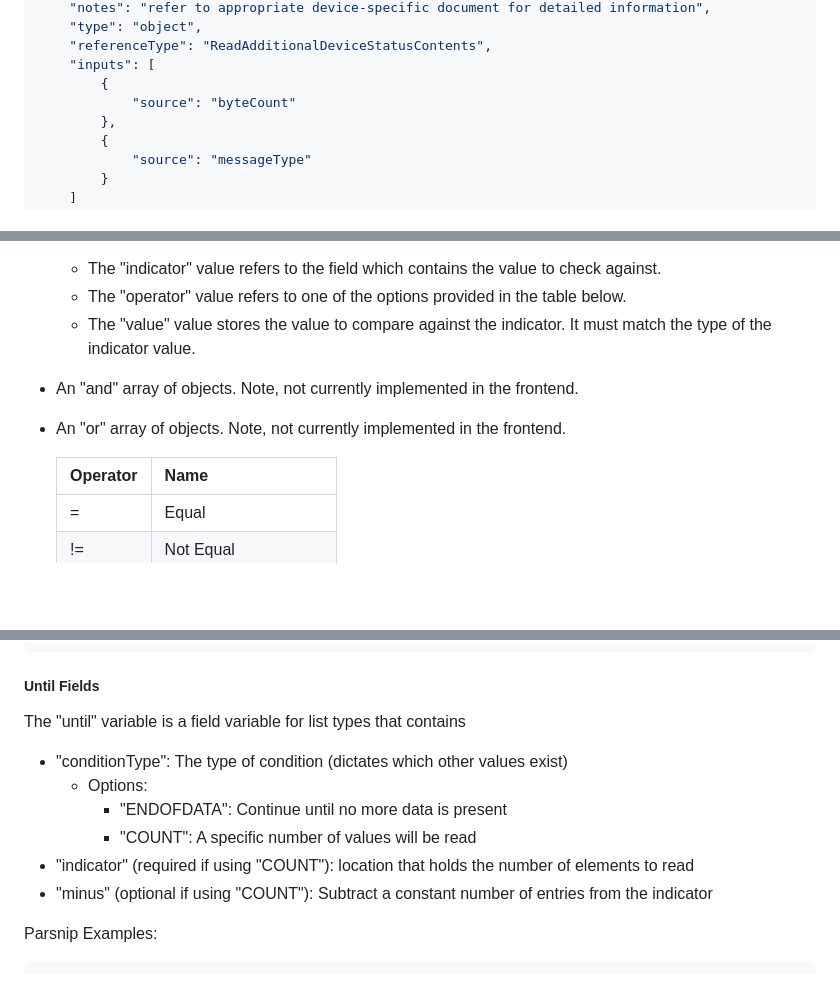
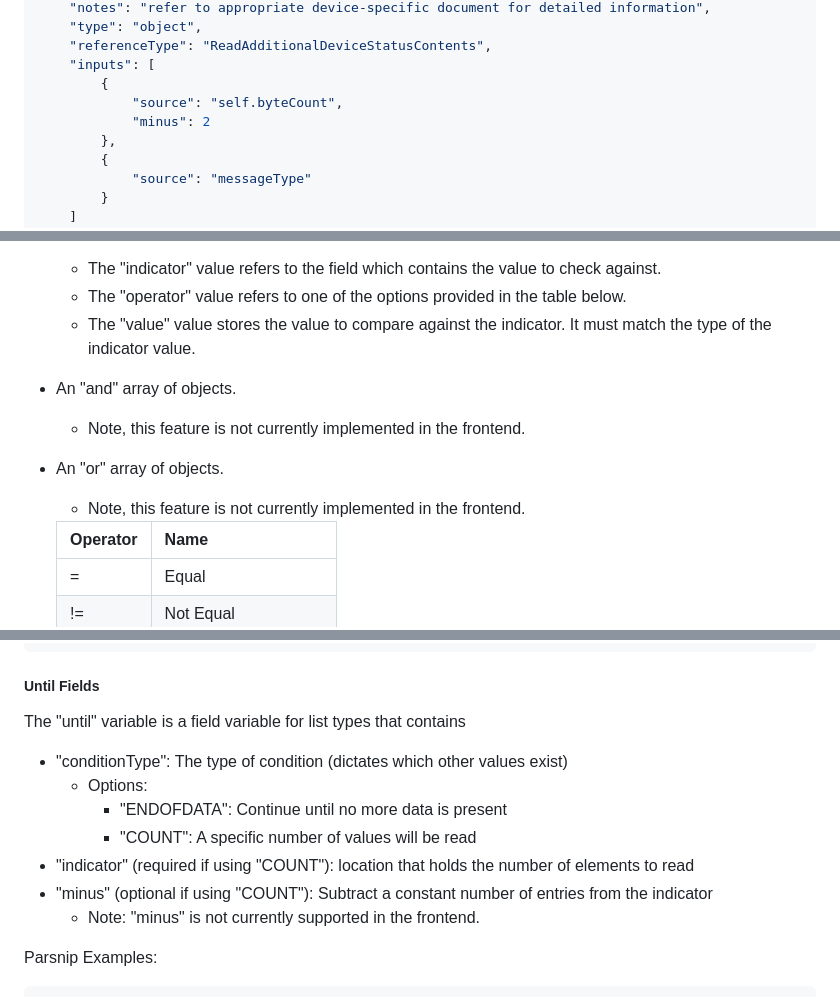
Before and after one commit to cisagov/parsnip, a Markdown page: docs/syntax.md, 3 parts joined by grey strips. Rendered like a GitHub page; blank space fills up the shorter version.

````diff
--- a/docs/syntax.md
+++ b/docs/syntax.md
@@ -409,7 +418,8 @@ Parsnip Examples:
     "referenceType": "ReadAdditionalDeviceStatusContents",
     "inputs": [
         {
-            "source": "byteCount"
+            "source": "self.byteCount",
+            "minus": 2
         },
         {
             "source": "messageType"
@@ -427,8 +437,10 @@ The "conditional" variable is set to one of the following:
     - The "indicator" value refers to the field which contains the value to check against.
     - The "operator" value refers to one of the options provided in the table below.
     - The "value" value stores the value to compare against the indicator. It must match the type of the indicator value.
-* An "and" array of objects. Note, not currently implemented in the frontend.
-* An "or" array of objects. Note, not currently implemented in the frontend.
+* An "and" array of objects.
+    - Note, this feature is not currently implemented in the frontend.
+* An "or" array of objects.
+    - Note, this feature is not currently implemented in the frontend.
 
     | Operator | Name                  |
     |----------|-----------------------|
@@ -479,7 +491,7 @@ Parsnip Examples:
 }
 ```
 
-##### Until Fields
+##### <a name="until"></a>Until Fields
 The "until" variable is a field variable for list types that contains
 
 * "conditionType": The type of condition (dictates which other values exist)
@@ -488,6 +500,7 @@ The "until" variable is a field variable for list types that contains
         * "COUNT": A specific number of values will be read
 * "indicator" (required if using "COUNT"): location that holds the number of elements to read
 * "minus" (optional if using "COUNT"): Subtract a constant number of entries from the indicator
+    - Note: "minus" is not currently supported in the frontend.
 
 Parsnip Examples:
 ```JSON
````
Also changed, not shown: other parts of docs/syntax.md (+19 -28 lines).
